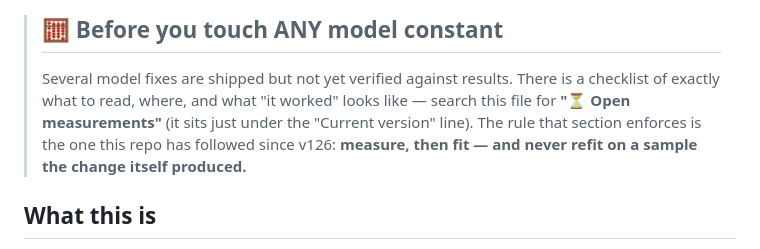
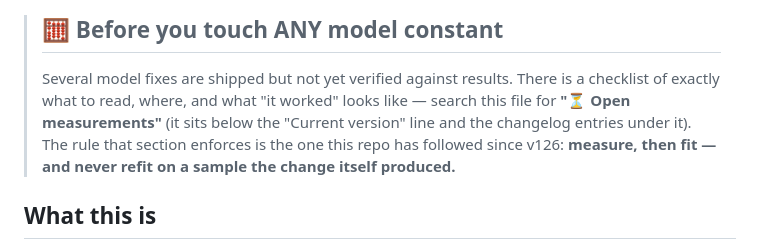
Before and after one commit to mcdermottj639/Sports-Hub, a Markdown page: CLAUDE.md, the part around the change. Drawn GitHub-style.

Commit message:
docs: keep the Open-measurements pointer accurate after v173/v174
The v173 and v174 changelog entries now sit between the Current version line
and the Open measurements section, so 'just under' no longer described where
to look.

Co-Authored-By: Claude <noreply@anthropic.com>
Claude-Session: https://claude.ai/code/session_01Ta7ztapo6WGxZ8DexVLH4E

```diff
--- a/CLAUDE.md
+++ b/CLAUDE.md
@@ -12,8 +12,8 @@ Guidance for Claude (and humans) working on this repo. Read this first.
 > ## 🧮 Before you touch ANY model constant
 > Several model fixes are shipped but not yet verified against results. There
 > is a checklist of exactly what to read, where, and what "it worked" looks
-> like — search this file for **"⏳ Open measurements"** (it sits just under
-> the "Current version" line). The rule that section enforces is the
+> like — search this file for **"⏳ Open measurements"** (it sits below the
+> "Current version" line and the changelog entries under it). The rule that section enforces is the
 > one this repo has followed since v126: **measure, then fit — and never refit
 > on a sample the change itself produced.**
 
```
